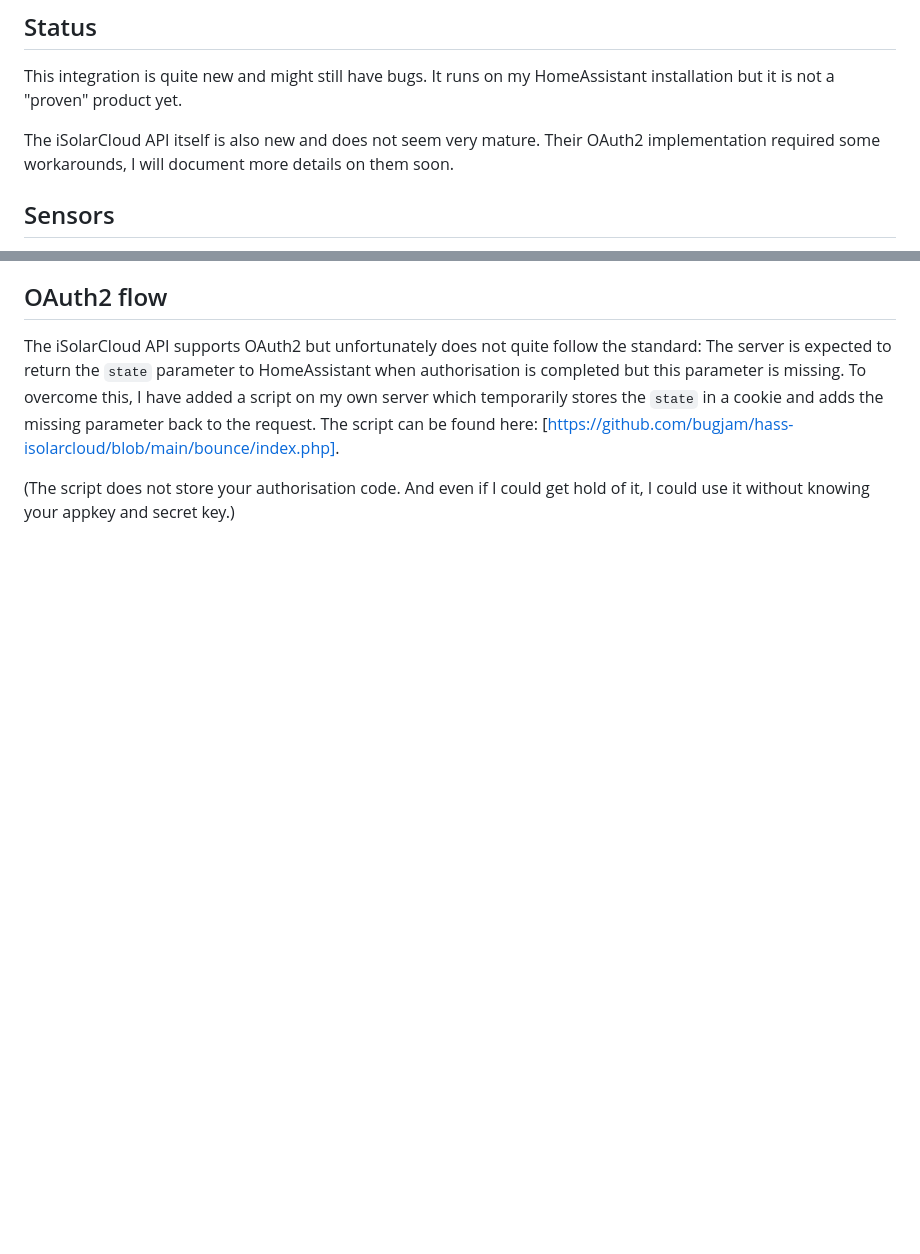
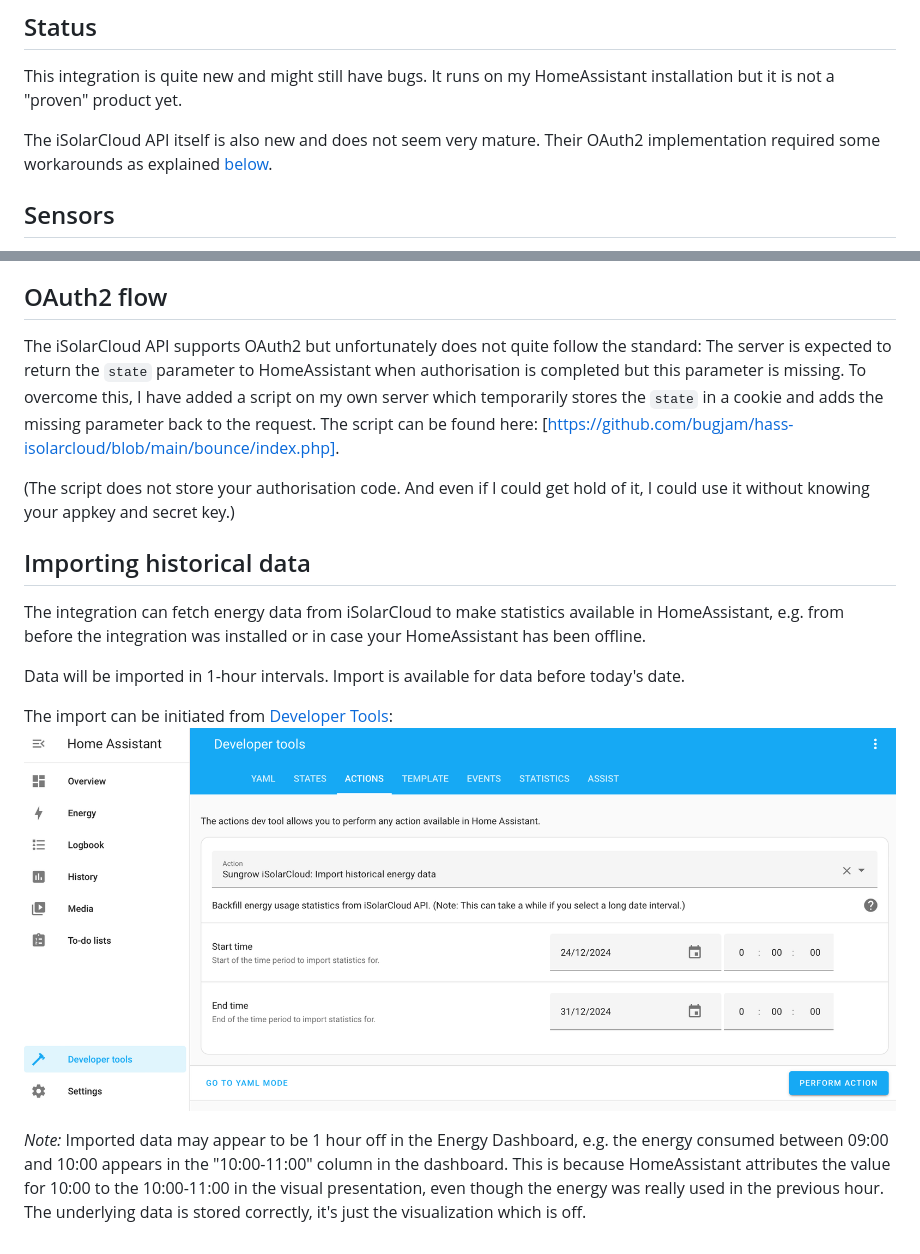
Before and after one commit to bugjam/hass-isolarcloud, a Markdown page: README.md, 2 parts joined by grey strips. Rendered like a GitHub page; pictures changed too: img/developer_tools.png (added); blank space fills up the shorter version.

Commit message:
Add service for importing historical data

```diff
--- a/README.md
+++ b/README.md
@@ -7,7 +7,7 @@ Integration is based on the [pysolarcloud](https://github.com/bugjam/pysolarclou
 ## Status
 This integration is quite new and might still have bugs. It runs on my HomeAssistant installation but it is not a "proven" product yet.
 
-The iSolarCloud API itself is also new and does not seem very mature. Their OAuth2 implementation required some workarounds, I will document more details on them soon.
+The iSolarCloud API itself is also new and does not seem very mature. Their OAuth2 implementation required some workarounds as explained [below](#oauth2-flow).
 
 ## Sensors
 
@@ -67,3 +67,14 @@ The script can be found here: [https://github.com/bugjam/hass-isolarcloud/blob/m
 
 (The script does not store your authorisation code. And even if I could get hold of it, I could use it without
 knowing your appkey and secret key.)
+
+## Importing historical data
+
+The integration can fetch energy data from iSolarCloud to make statistics available in HomeAssistant, e.g. from before the integration was installed or in case your HomeAssistant has been offline.
+
+Data will be imported in 1-hour intervals. Import is available for data before today's date.
+
+The import can be initiated from [Developer Tools](https://my.home-assistant.io/redirect/developer_services/):
+![Screenshot of Developer Tools](img/developer_tools.png)
+
+*Note:* Imported data may appear to be 1 hour off in the Energy Dashboard, e.g. the energy consumed between 09:00 and 10:00 appears in the "10:00-11:00" column in the dashboard. This is because HomeAssistant attributes the value for 10:00 to the 10:00-11:00 in the visual presentation, even though the energy was really used in the previous hour. The underlying data is stored correctly, it's just the visualization which is off.
```
Also changed, not shown: 4 other files.
